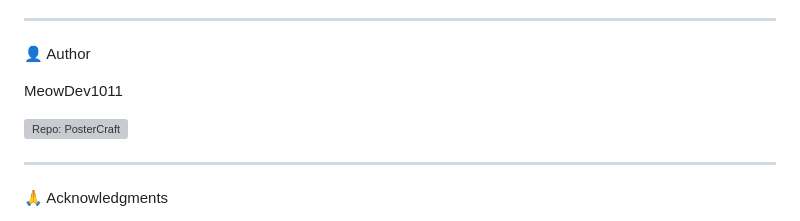
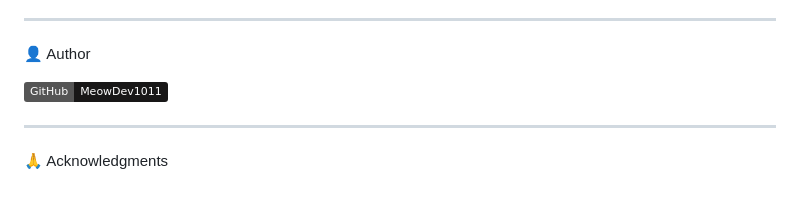
Before and after one commit to MeowDev1011/PosterCraft, a Markdown page: README.md, the part around the change. Rendered like a GitHub page; badges without logos; blank space fills up the shorter version; grey boxes are pictures that could not be loaded.

```diff
--- a/README.md
+++ b/README.md
@@ -320,9 +320,7 @@ You are free to use, modify, and distribute this software, including for commerc
 
 👤 Author
 
-MeowDev1011
-
-[![Repo: PosterCraft](https://img.shields.io/badge/MeowDev1011?logo=github)](https://github.com/MeowDev1011)
+[![GitHub - MeowDev1011](https://img.shields.io/badge/GitHub-MeowDev1011-181717?logo=github)](https://github.com/MeowDev1011)
 
 ---
 
```
